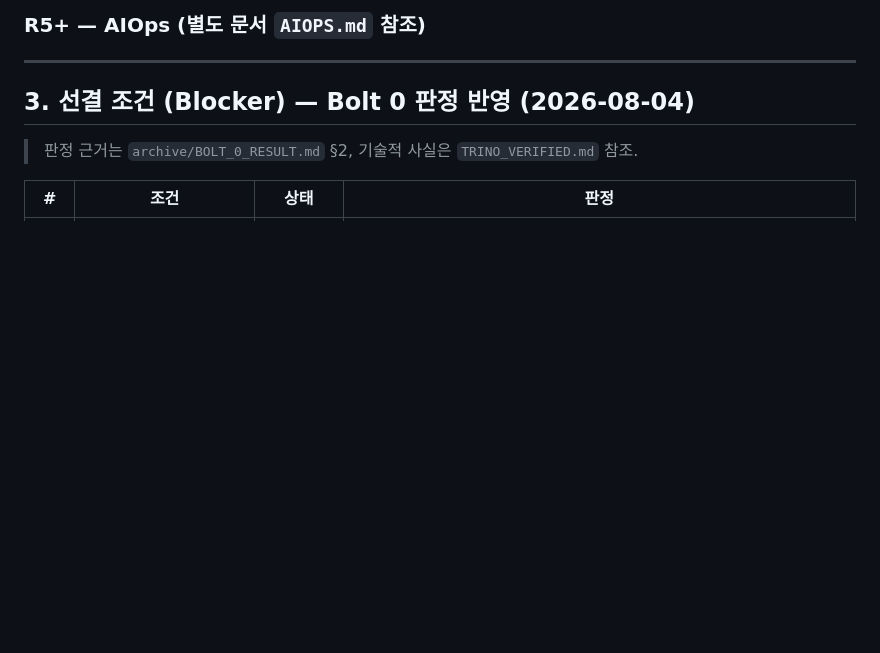
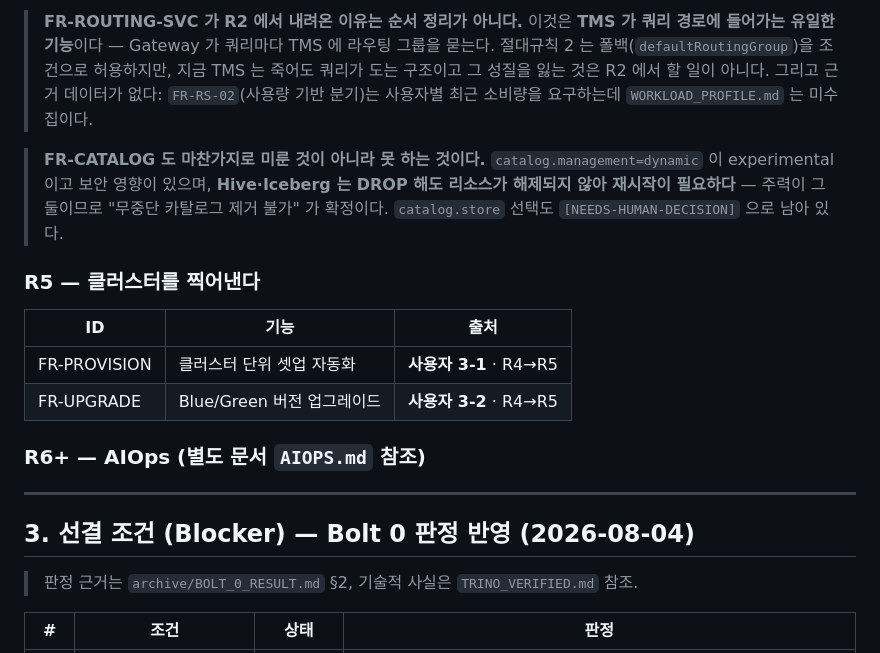
Before and after one commit to choseungyoon/trino-management-service, a Markdown page: docs/BACKLOG.md, the part around one of its changes. Rendered like a GitHub page; blank space fills up the shorter version.

```diff
--- a/docs/BACKLOG.md
+++ b/docs/BACKLOG.md
@@ -178,5 +189,17 @@
 
-### R5+ — AIOps (별도 문서 `AIOPS.md` 참조)
+> **FR-ROUTING-SVC 가 R2 에서 내려온 이유는 순서 정리가 아니다.** 이것은 **TMS 가 쿼리 경로에 들어가는 유일한 기능**이다 — Gateway 가 쿼리마다 TMS 에 라우팅 그룹을 묻는다. 절대규칙 2 는 폴백(`defaultRoutingGroup`)을 조건으로 허용하지만, 지금 TMS 는 죽어도 쿼리가 도는 구조이고 그 성질을 잃는 것은 R2 에서 할 일이 아니다.
+> 그리고 근거 데이터가 없다: `FR-RS-02`(사용량 기반 분기)는 사용자별 최근 소비량을 요구하는데 `WORKLOAD_PROFILE.md` 는 미수집이다.
+
+> **FR-CATALOG 도 마찬가지로 미룬 것이 아니라 못 하는 것이다.** `catalog.management=dynamic` 이 experimental 이고 보안 영향이 있으며, **Hive·Iceberg 는 DROP 해도 리소스가 해제되지 않아 재시작이 필요하다** — 주력이 그 둘이므로 "무중단 카탈로그 제거 불가" 가 확정이다. `catalog.store` 선택도 `[NEEDS-HUMAN-DECISION]` 으로 남아 있다.
+
+### R5 — 클러스터를 찍어낸다
+
+| ID | 기능 | 출처 |
+|---|---|---|
+| FR-PROVISION | 클러스터 단위 셋업 자동화 | **사용자 3-1** · R4→R5 |
+| FR-UPGRADE | Blue/Green 버전 업그레이드 | **사용자 3-2** · R4→R5 |
+
+### R6+ — AIOps (별도 문서 `AIOPS.md` 참조)
 
 ---
 
```
Also changed, not shown: other parts of docs/BACKLOG.md (+17 -6 lines), docs/DESIGN_R2.md (+13 -1 lines), docs/NEXT_STEPS.md (+5 -5 lines).
